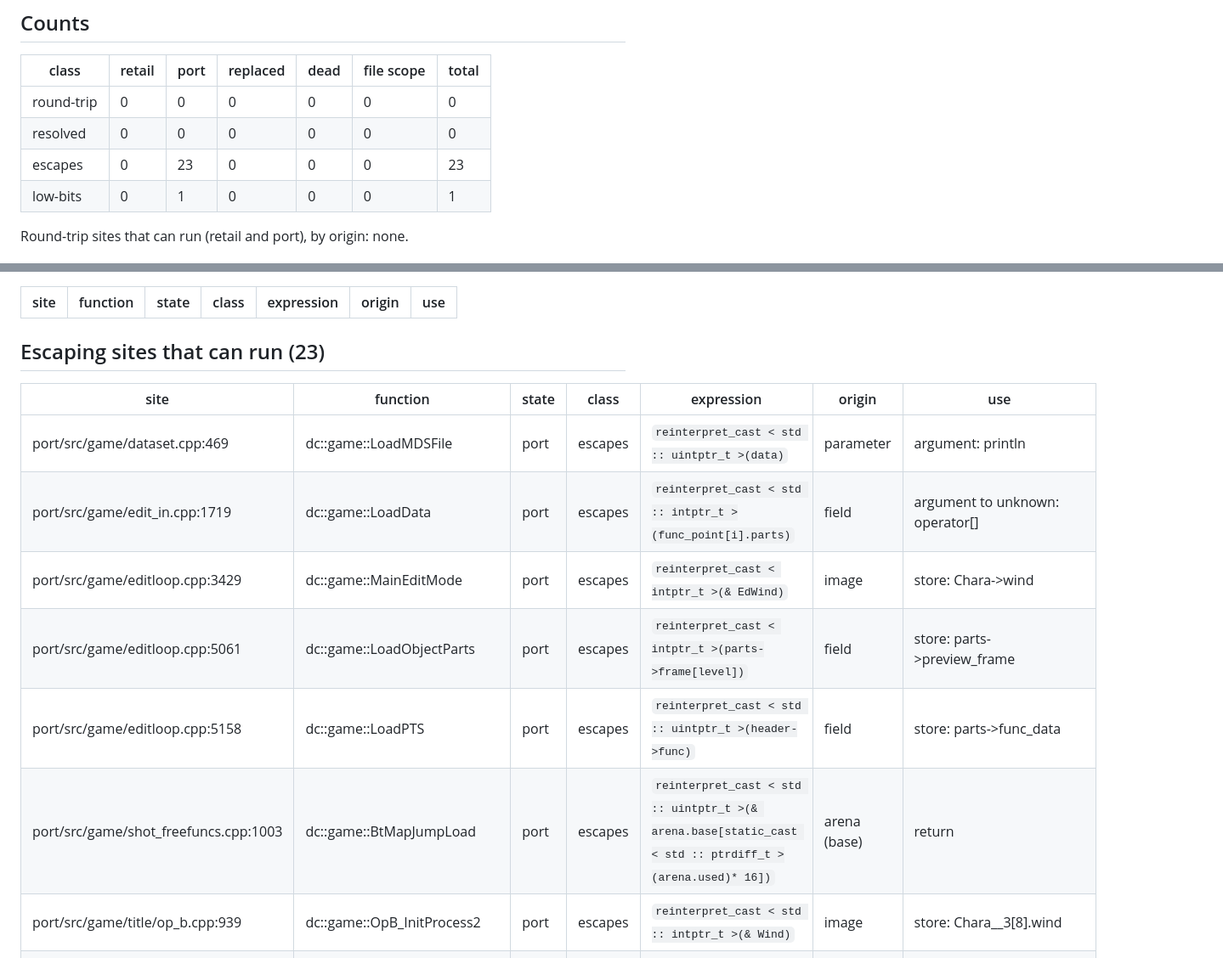
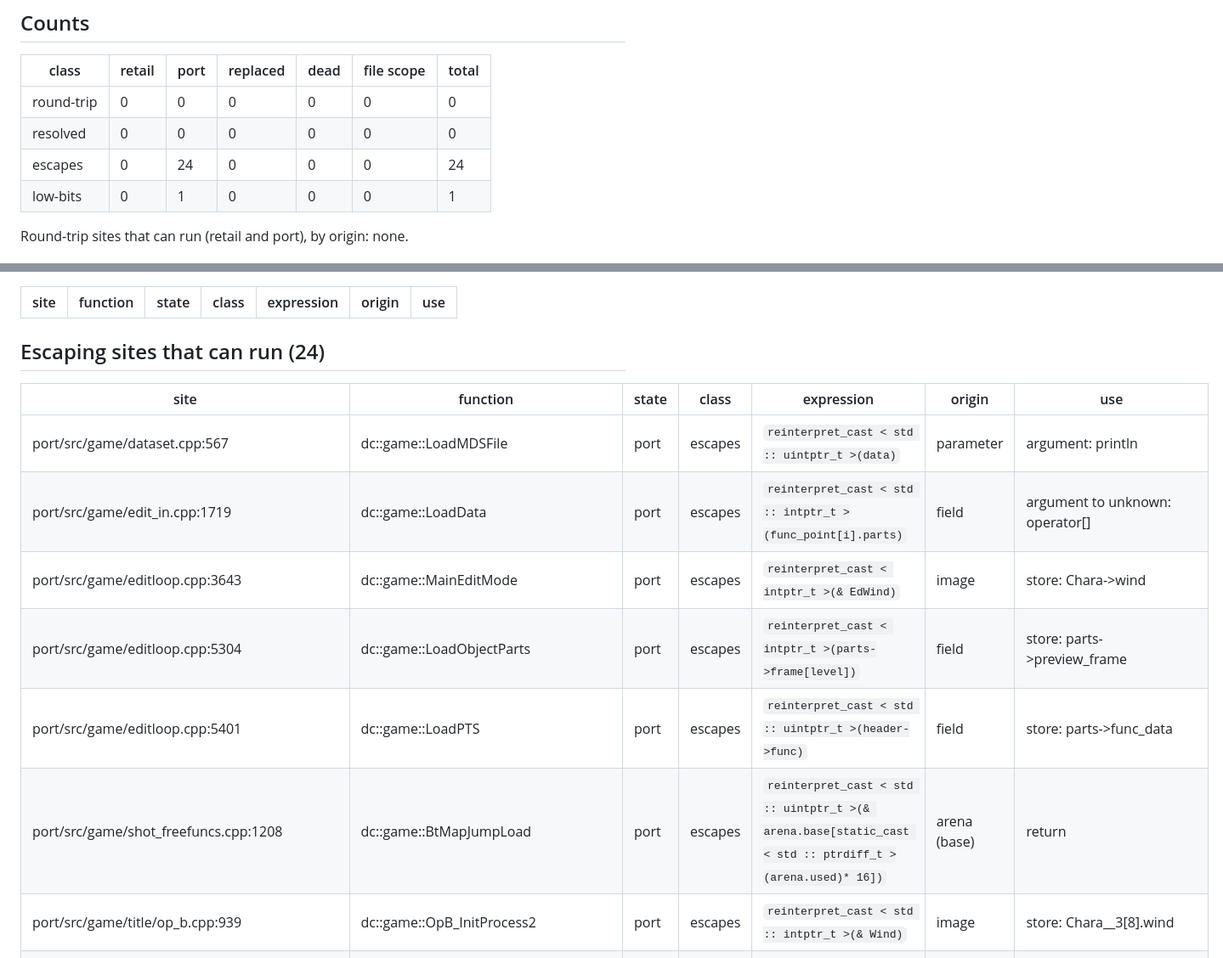
Before and after one commit to Jeffiest/DC_Web, a Markdown page: docs/port/truncations.md, 2 parts joined by grey strips. Shown at 85% size. Drawn GitHub-style.

Commit message:
Truncations: the list as of MoonMod
As pc.yml's Linux job wrote it for e73ed30: shifted lines, and MoonMod's
ChronicleLoadModPartModel storing a frame in the 32-bit preview_frame as the
game's LoadObjectParts does.

Co-Authored-By: Claude Opus 5.5 <noreply@anthropic.com>

```diff
--- a/docs/port/truncations.md
+++ b/docs/port/truncations.md
@@ -31,7 +31,7 @@ a function), **stack**, **arena** (an arena allocation or global), **parameter**
 |---|---|---|---|---|---|---|
 | round-trip | 0 | 0 | 0 | 0 | 0 | 0 |
 | resolved | 0 | 0 | 0 | 0 | 0 | 0 |
-| escapes | 0 | 23 | 0 | 0 | 0 | 23 |
+| escapes | 0 | 24 | 0 | 0 | 0 | 24 |
 | low-bits | 0 | 1 | 0 | 0 | 0 | 1 |
 
 Round-trip sites that can run (retail and port), by origin: none.
@@ -50,16 +50,16 @@ recovered, as `CCharacter::ClothStep` does with `PortImagePointer`) fixes the ro
 | site | function | state | class | expression | origin | use |
 |---|---|---|---|---|---|---|
 
-## Escaping sites that can run (23)
+## Escaping sites that can run (24)
 
 | site | function | state | class | expression | origin | use |
 |---|---|---|---|---|---|---|
-| port/src/game/dataset.cpp:469 | dc::game::LoadMDSFile | port | escapes | `reinterpret_cast < std :: uintptr_t >(data)` | parameter | argument: println |
+| port/src/game/dataset.cpp:567 | dc::game::LoadMDSFile | port | escapes | `reinterpret_cast < std :: uintptr_t >(data)` | parameter | argument: println |
 | port/src/game/edit_in.cpp:1719 | dc::game::LoadData | port | escapes | `reinterpret_cast < std :: intptr_t >(func_point[i].parts)` | field | argument to unknown: operator[] |
-| port/src/game/editloop.cpp:3429 | dc::game::MainEditMode | port | escapes | `reinterpret_cast < intptr_t >(& EdWind)` | image | store: Chara->wind |
-| port/src/game/editloop.cpp:5061 | dc::game::LoadObjectParts | port | escapes | `reinterpret_cast < intptr_t >(parts->frame[level])` | field | store: parts->preview_frame |
-| port/src/game/editloop.cpp:5158 | dc::game::LoadPTS | port | escapes | `reinterpret_cast < std :: uintptr_t >(header->func)` | field | store: parts->func_data |
-| port/src/game/shot_freefuncs.cpp:1003 | dc::game::BtMapJumpLoad | port | escapes | `reinterpret_cast < std :: uintptr_t >(& arena.base[static_cast < std :: ptrdiff_t >(arena.used)* 16])` | arena (base) | return |
+| port/src/game/editloop.cpp:3643 | dc::game::MainEditMode | port | escapes | `reinterpret_cast < intptr_t >(& EdWind)` | image | store: Chara->wind |
+| port/src/game/editloop.cpp:5304 | dc::game::LoadObjectParts | port | escapes | `reinterpret_cast < intptr_t >(parts->frame[level])` | field | store: parts->preview_frame |
+| port/src/game/editloop.cpp:5401 | dc::game::LoadPTS | port | escapes | `reinterpret_cast < std :: uintptr_t >(header->func)` | field | store: parts->func_data |
+| port/src/game/shot_freefuncs.cpp:1208 | dc::game::BtMapJumpLoad | port | escapes | `reinterpret_cast < std :: uintptr_t >(& arena.base[static_cast < std :: ptrdiff_t >(arena.used)* 16])` | arena (base) | return |
 | port/src/game/title/op_b.cpp:939 | dc::game::OpB_InitProcess2 | port | escapes | `reinterpret_cast < std :: intptr_t >(& Wind)` | image | store: Chara__3[8].wind |
 | port/src/game/title/op_c.cpp:906 | dc::game::OpC_InitProcess5 | port | escapes | `reinterpret_cast < intptr_t >(& Wind)` | image | store: Chara__3[11].wind |
 | port/src/game/title/op_c.cpp:1593 | dc::game::OpC_MotionProcess | port | escapes | `reinterpret_cast < intptr_t >(& Wind)` | image | store: Chara__3[11].wind |
```
Also changed, not shown: other parts of docs/port/truncations.md (+2 -1 lines).
